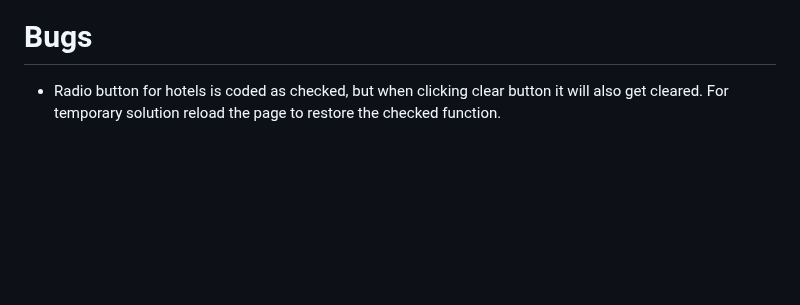
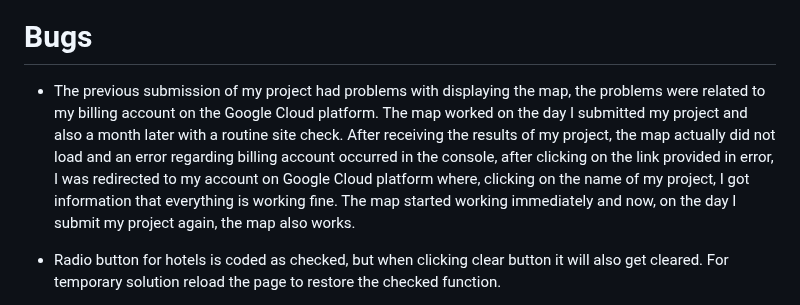
Before and after one commit to Code-Institute-Submissions/monimaj89-Project2resub, a Markdown page: README.md, the part around one of its changes. GitHub-like rendering; blank space fills up the shorter version.

```diff
--- a/README.md
+++ b/README.md
@@ -272,6 +272,8 @@ Thorough and extensive testing has been carried out on the site. Each section of
 |14. Shrink the search bar | Click on the cross next to the search icon to shrink the search box |![Cross](assets/images/cross.webp)|
 
 # Bugs
+* The previous submission of my project had problems with displaying the map, the problems were related to my billing account on the Google Cloud platform. The map worked on the day I submitted my project and also a month later with a routine site check. After receiving the results of my project, the map actually did not load and an error regarding billing account occurred in the console, after clicking on the link provided in error, I was redirected to my account on Google Cloud platform where, clicking on the name of my project, I got information that everything is working fine. The map started working immediately and now, on the day I submit my project again, the map also works.
+
 * Radio button for hotels is coded as checked, but when clicking clear button it will also get cleared. For temporary solution reload the page to restore the checked function.
 
 * Search function works only when choosing from the list, search icon works only to expand the bar, not for search results.
```
Also changed, not shown: other parts of README.md (+1 -1 lines).
